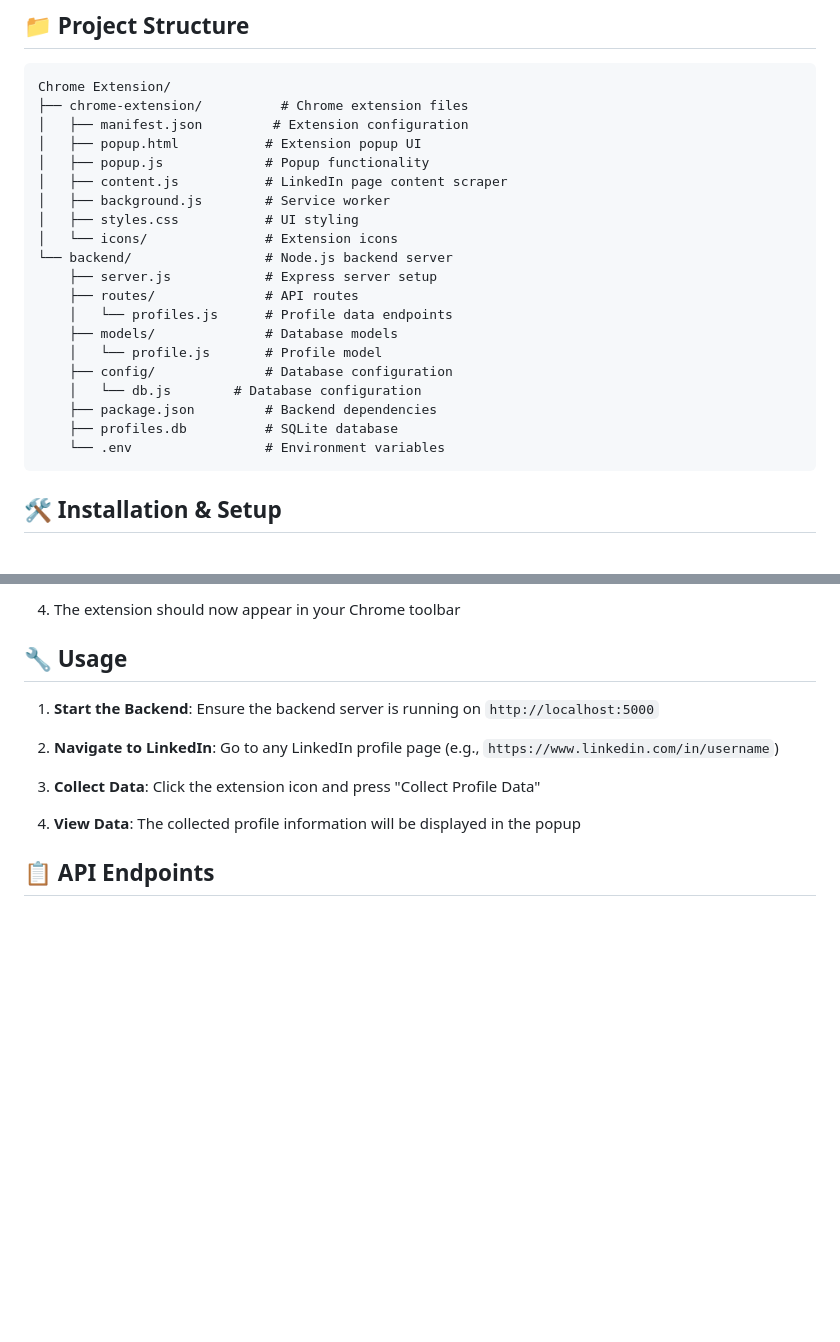
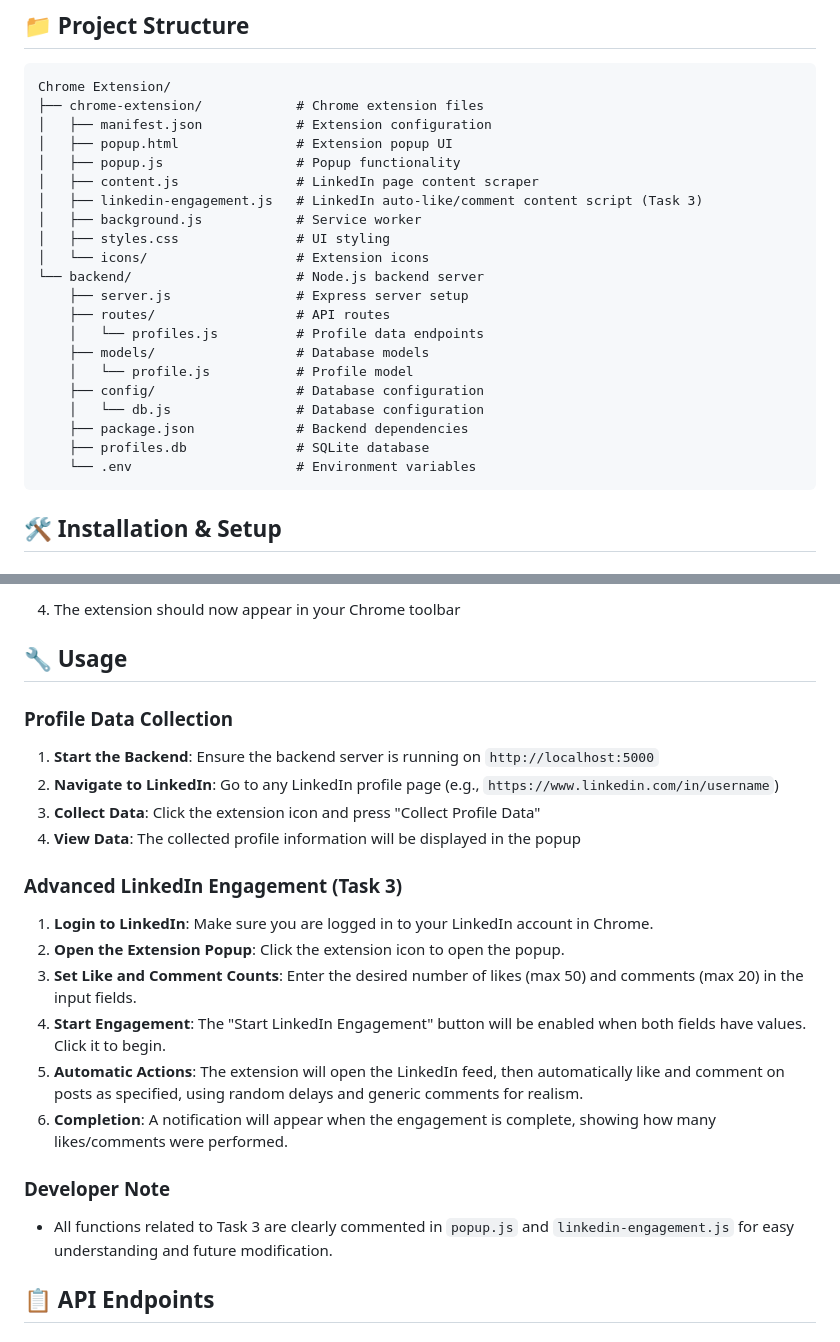
Before and after one commit to SampadMondal-git/chrome-extension, a Markdown page: Documents/Chrome Extension/README.md, 2 parts joined by grey strips. Rendered like a GitHub page; blank space fills up the shorter version.

````diff
--- a/Documents/Chrome Extension/README.md
+++ b/Documents/Chrome Extension/README.md
@@ -19,25 +63,26 @@ A Chrome extension that scrapes LinkedIn profile data and stores it in a backend
 
 ```
 Chrome Extension/
-├── chrome-extension/          # Chrome extension files
-│   ├── manifest.json         # Extension configuration
-│   ├── popup.html           # Extension popup UI
-│   ├── popup.js             # Popup functionality
-│   ├── content.js           # LinkedIn page content scraper
-│   ├── background.js        # Service worker
-│   ├── styles.css           # UI styling
-│   └── icons/               # Extension icons
-└── backend/                 # Node.js backend server
-    ├── server.js            # Express server setup
-    ├── routes/              # API routes
-    │   └── profiles.js      # Profile data endpoints
-    ├── models/              # Database models
-    │   └── profile.js       # Profile model
-    ├── config/              # Database configuration
-    │   └── db.js        # Database configuration
-    ├── package.json         # Backend dependencies
-    ├── profiles.db          # SQLite database
-    └── .env                 # Environment variables
+├── chrome-extension/            # Chrome extension files
+│   ├── manifest.json            # Extension configuration
+│   ├── popup.html               # Extension popup UI
+│   ├── popup.js                 # Popup functionality
+│   ├── content.js               # LinkedIn page content scraper
+│   ├── linkedin-engagement.js   # LinkedIn auto-like/comment content script (Task 3)
+│   ├── background.js            # Service worker
+│   ├── styles.css               # UI styling
+│   └── icons/                   # Extension icons
+└── backend/                     # Node.js backend server
+    ├── server.js                # Express server setup
+    ├── routes/                  # API routes
+    │   └── profiles.js          # Profile data endpoints
+    ├── models/                  # Database models
+    │   └── profile.js           # Profile model
+    ├── config/                  # Database configuration
+    │   └── db.js                # Database configuration
+    ├── package.json             # Backend dependencies
+    ├── profiles.db              # SQLite database
+    └── .env                     # Environment variables
 ```
 
 ## 🛠️ Installation & Setup
@@ -85,13 +130,22 @@ Chrome Extension/
 
 ## 🔧 Usage
 
+### Profile Data Collection
 1. **Start the Backend**: Ensure the backend server is running on `http://localhost:5000`
+2. **Navigate to LinkedIn**: Go to any LinkedIn profile page (e.g., `https://www.linkedin.com/in/username`)
+3. **Collect Data**: Click the extension icon and press "Collect Profile Data"
+4. **View Data**: The collected profile information will be displayed in the popup
 
-2. **Navigate to LinkedIn**: Go to any LinkedIn profile page (e.g., `https://www.linkedin.com/in/username`)
+### Advanced LinkedIn Engagement (Task 3)
+1. **Login to LinkedIn**: Make sure you are logged in to your LinkedIn account in Chrome.
+2. **Open the Extension Popup**: Click the extension icon to open the popup.
+3. **Set Like and Comment Counts**: Enter the desired number of likes (max 50) and comments (max 20) in the input fields.
+4. **Start Engagement**: The "Start LinkedIn Engagement" button will be enabled when both fields have values. Click it to begin.
+5. **Automatic Actions**: The extension will open the LinkedIn feed, then automatically like and comment on posts as specified, using random delays and generic comments for realism.
+6. **Completion**: A notification will appear when the engagement is complete, showing how many likes/comments were performed.
 
-3. **Collect Data**: Click the extension icon and press "Collect Profile Data"
-
-4. **View Data**: The collected profile information will be displayed in the popup
+### Developer Note
+- All functions related to Task 3 are clearly commented in `popup.js` and `linkedin-engagement.js` for easy understanding and future modification.
 
 ## 📋 API Endpoints
 
````
Also changed, not shown: other parts of Documents/Chrome Extension/README.md (+44 -0 lines).
